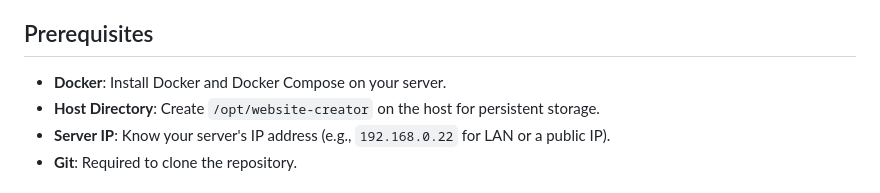
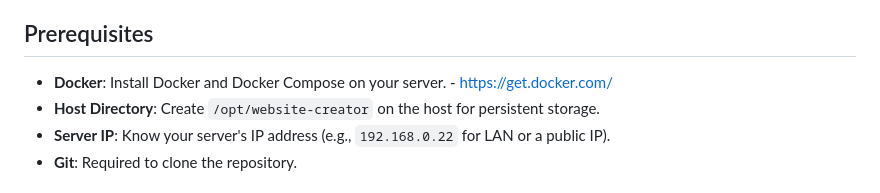
Before and after one commit to UndercoverComputing/website-creator, a Markdown page: README.md, the part around the change. Rendered like a GitHub page.

```diff
--- a/README.md
+++ b/README.md
@@ -13,7 +13,7 @@ This project provides a web-based interface to create and manage simple websites
 - **Autostart**: The container starts automatically on system boot and restarts unless explicitly stopped.
 
 ## Prerequisites
-- **Docker**: Install Docker and Docker Compose on your server.
+- **Docker**: Install Docker and Docker Compose on your server. - https://get.docker.com/
 - **Host Directory**: Create `/opt/website-creator` on the host for persistent storage.
 - **Server IP**: Know your server's IP address (e.g., `192.168.0.22` for LAN or a public IP).
 - **Git**: Required to clone the repository.
```
